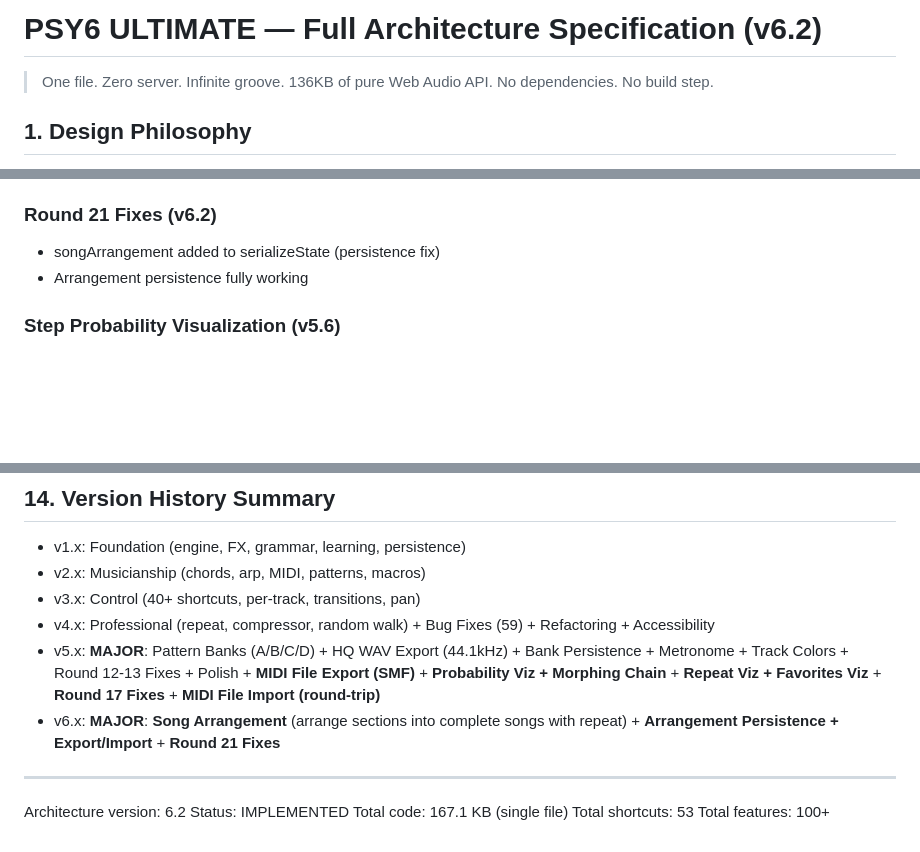
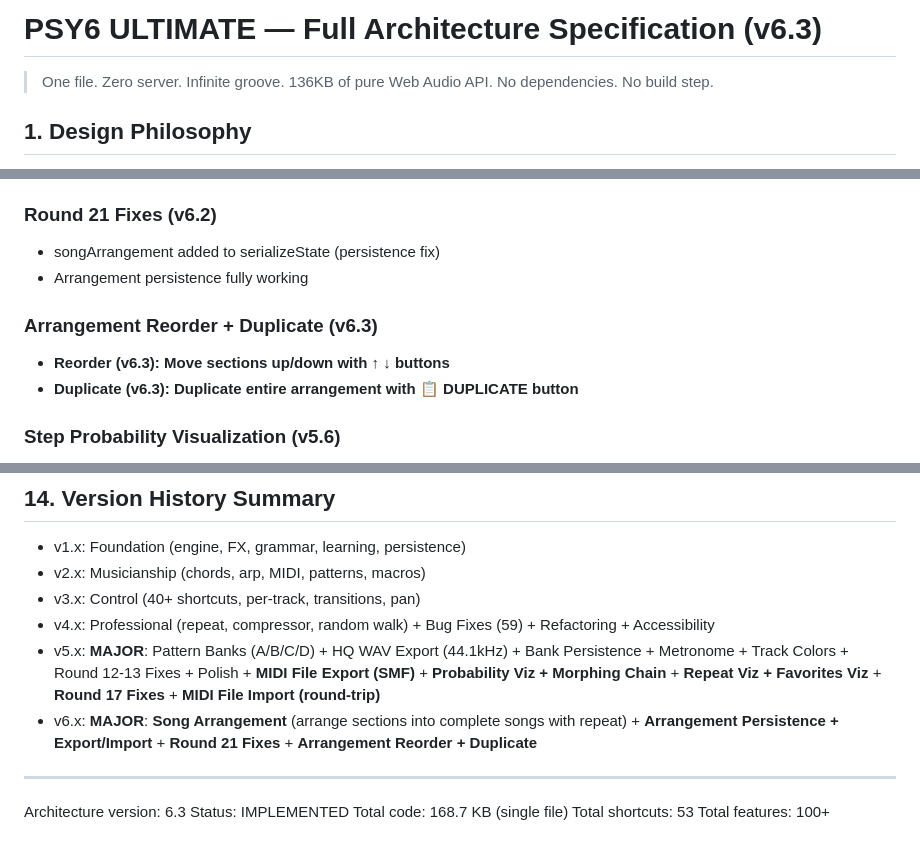
Before and after one commit to dudududi144-source/PSY6-ULTIMATE, a Markdown page: ARCHITECTURE.md, 3 parts joined by grey strips. GitHub-like rendering; blank space fills up the shorter version.

Commit message:
docs: ARCHITECTURE.md v6.3 — Arrangement Reorder + Duplicate + updated version/size/history

```diff
--- a/ARCHITECTURE.md
+++ b/ARCHITECTURE.md
@@ -1,4 +1,4 @@
-# PSY6 ULTIMATE — Full Architecture Specification (v6.2)
+# PSY6 ULTIMATE — Full Architecture Specification (v6.3)
 
 > One file. Zero server. Infinite groove.
 > 136KB of pure Web Audio API. No dependencies. No build step.
@@ -286,6 +286,10 @@ FX components:
 - songArrangement added to serializeState (persistence fix)
 - Arrangement persistence fully working
 
+### Arrangement Reorder + Duplicate (v6.3)
+- **Reorder (v6.3): Move sections up/down with ↑ ↓ buttons**
+- **Duplicate (v6.3): Duplicate entire arrangement with 📋 DUPLICATE button**
+
 ### Step Probability Visualization (v5.6)
 - Steps with probability < 1.0 shown with reduced opacity
 - opacity = 0.4 + prob * 0.6
@@ -381,12 +385,12 @@ No build step. No dependencies. No server required.
 - v3.x: Control (40+ shortcuts, per-track, transitions, pan)
 - v4.x: Professional (repeat, compressor, random walk) + Bug Fixes (59) + Refactoring + Accessibility
 - v5.x: **MAJOR**: Pattern Banks (A/B/C/D) + HQ WAV Export (44.1kHz) + Bank Persistence + Metronome + Track Colors + Round 12-13 Fixes + Polish + **MIDI File Export (SMF)** + **Probability Viz + Morphing Chain** + **Repeat Viz + Favorites Viz** + **Round 17 Fixes** + **MIDI File Import (round-trip)**
-- v6.x: **MAJOR**: **Song Arrangement** (arrange sections into complete songs with repeat) + **Arrangement Persistence + Export/Import** + **Round 21 Fixes**
+- v6.x: **MAJOR**: **Song Arrangement** (arrange sections into complete songs with repeat) + **Arrangement Persistence + Export/Import** + **Round 21 Fixes** + **Arrangement Reorder + Duplicate**
 
 ---
 
-Architecture version: 6.2
+Architecture version: 6.3
 Status: IMPLEMENTED
-Total code: 167.1 KB (single file)
+Total code: 168.7 KB (single file)
 Total shortcuts: 53
 Total features: 100+
```
